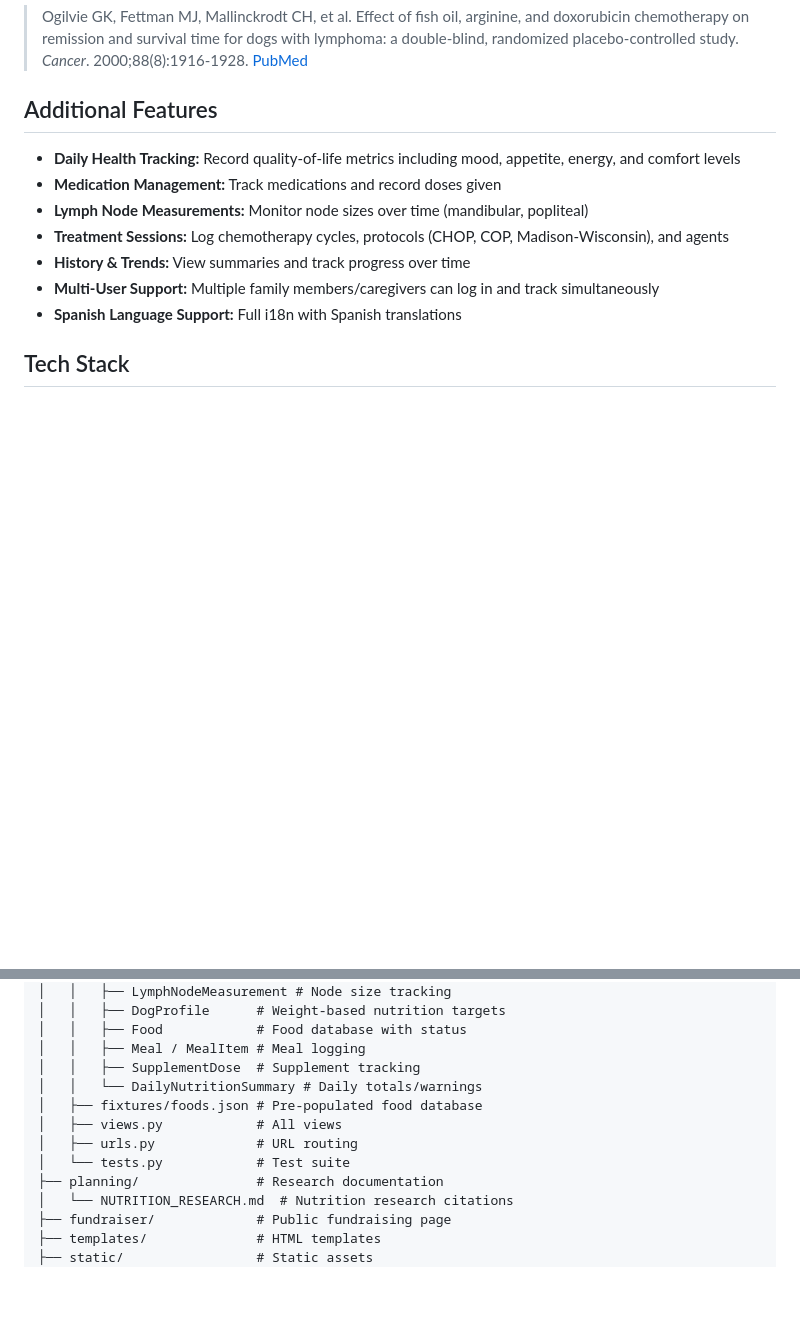
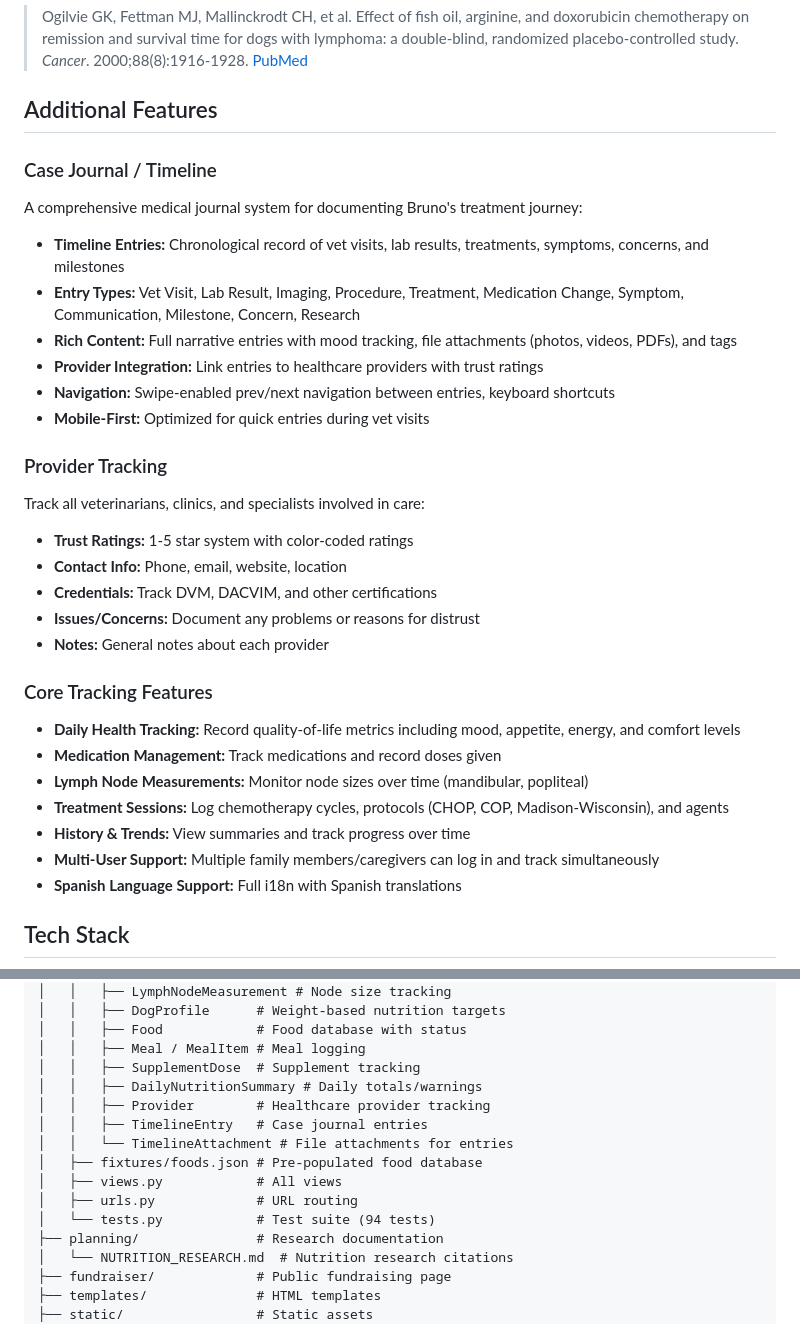
Before and after one commit to nestorwheelock/bruno, a Markdown page: README.md, 2 parts joined by grey strips. GitHub-like rendering; blank space fills up the shorter version.

```diff
--- a/README.md
+++ b/README.md
@@ -76,6 +76,24 @@ Evidence-based nutrition tracking for homemade zero-carbohydrate cancer diets ba
 
 ## Additional Features
 
+### Case Journal / Timeline
+A comprehensive medical journal system for documenting Bruno's treatment journey:
+- **Timeline Entries:** Chronological record of vet visits, lab results, treatments, symptoms, concerns, and milestones
+- **Entry Types:** Vet Visit, Lab Result, Imaging, Procedure, Treatment, Medication Change, Symptom, Communication, Milestone, Concern, Research
+- **Rich Content:** Full narrative entries with mood tracking, file attachments (photos, videos, PDFs), and tags
+- **Provider Integration:** Link entries to healthcare providers with trust ratings
+- **Navigation:** Swipe-enabled prev/next navigation between entries, keyboard shortcuts
+- **Mobile-First:** Optimized for quick entries during vet visits
+
+### Provider Tracking
+Track all veterinarians, clinics, and specialists involved in care:
+- **Trust Ratings:** 1-5 star system with color-coded ratings
+- **Contact Info:** Phone, email, website, location
+- **Credentials:** Track DVM, DACVIM, and other certifications
+- **Issues/Concerns:** Document any problems or reasons for distrust
+- **Notes:** General notes about each provider
+
+### Core Tracking Features
 - **Daily Health Tracking:** Record quality-of-life metrics including mood, appetite, energy, and comfort levels
 - **Medication Management:** Track medications and record doses given
 - **Lymph Node Measurements:** Monitor node sizes over time (mandibular, popliteal)
@@ -153,11 +171,14 @@ bruno/
 │   │   ├── Food            # Food database with status
 │   │   ├── Meal / MealItem # Meal logging
 │   │   ├── SupplementDose  # Supplement tracking
-│   │   └── DailyNutritionSummary # Daily totals/warnings
+│   │   ├── DailyNutritionSummary # Daily totals/warnings
+│   │   ├── Provider        # Healthcare provider tracking
+│   │   ├── TimelineEntry   # Case journal entries
+│   │   └── TimelineAttachment # File attachments for entries
 │   ├── fixtures/foods.json # Pre-populated food database
 │   ├── views.py            # All views
 │   ├── urls.py             # URL routing
-│   └── tests.py            # Test suite
+│   └── tests.py            # Test suite (94 tests)
 ├── planning/               # Research documentation
 │   └── NUTRITION_RESEARCH.md  # Nutrition research citations
 ├── fundraiser/             # Public fundraising page
```
Also changed, not shown: planning/tasks/B-002-timeline-edit-500.md (added, +67 -0 lines).
